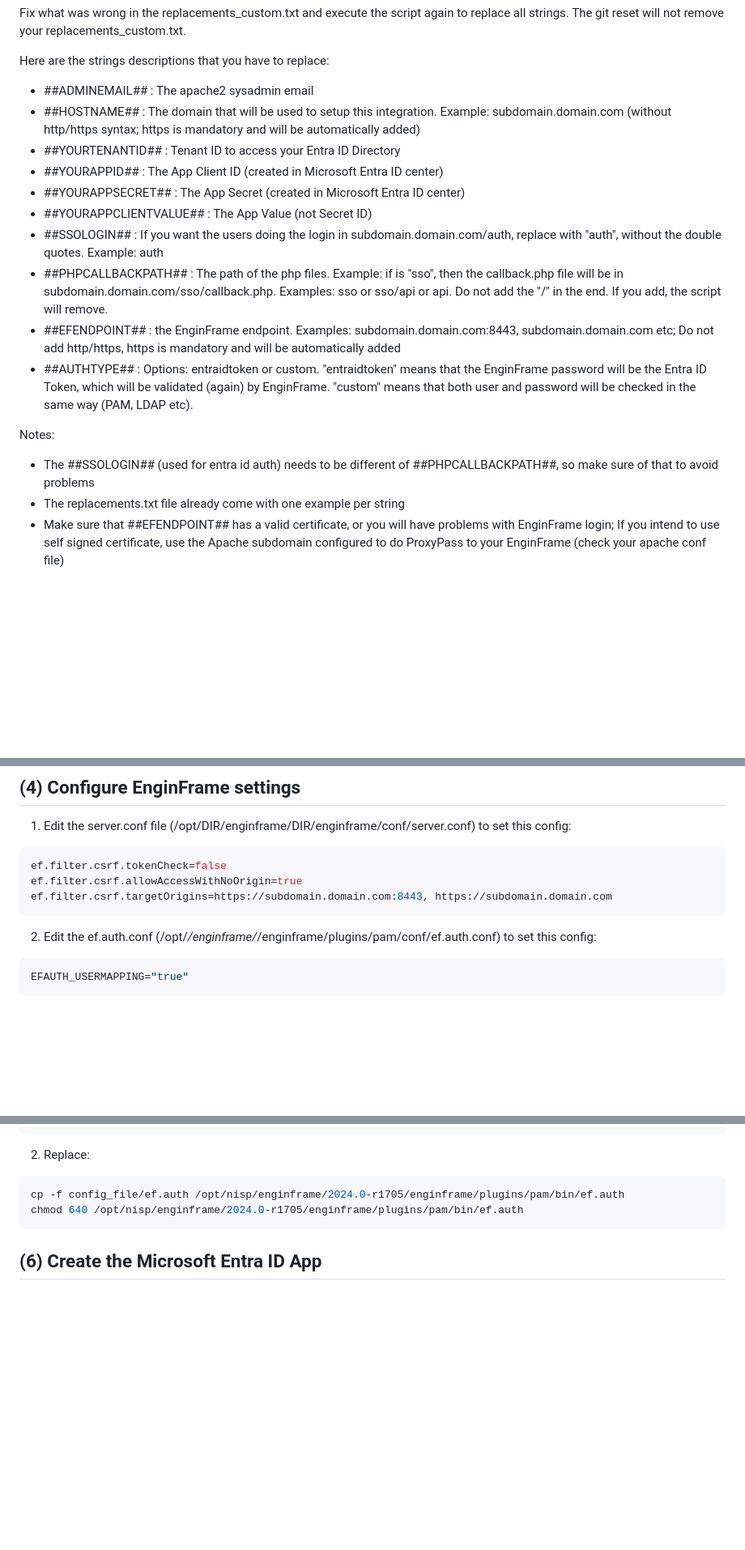
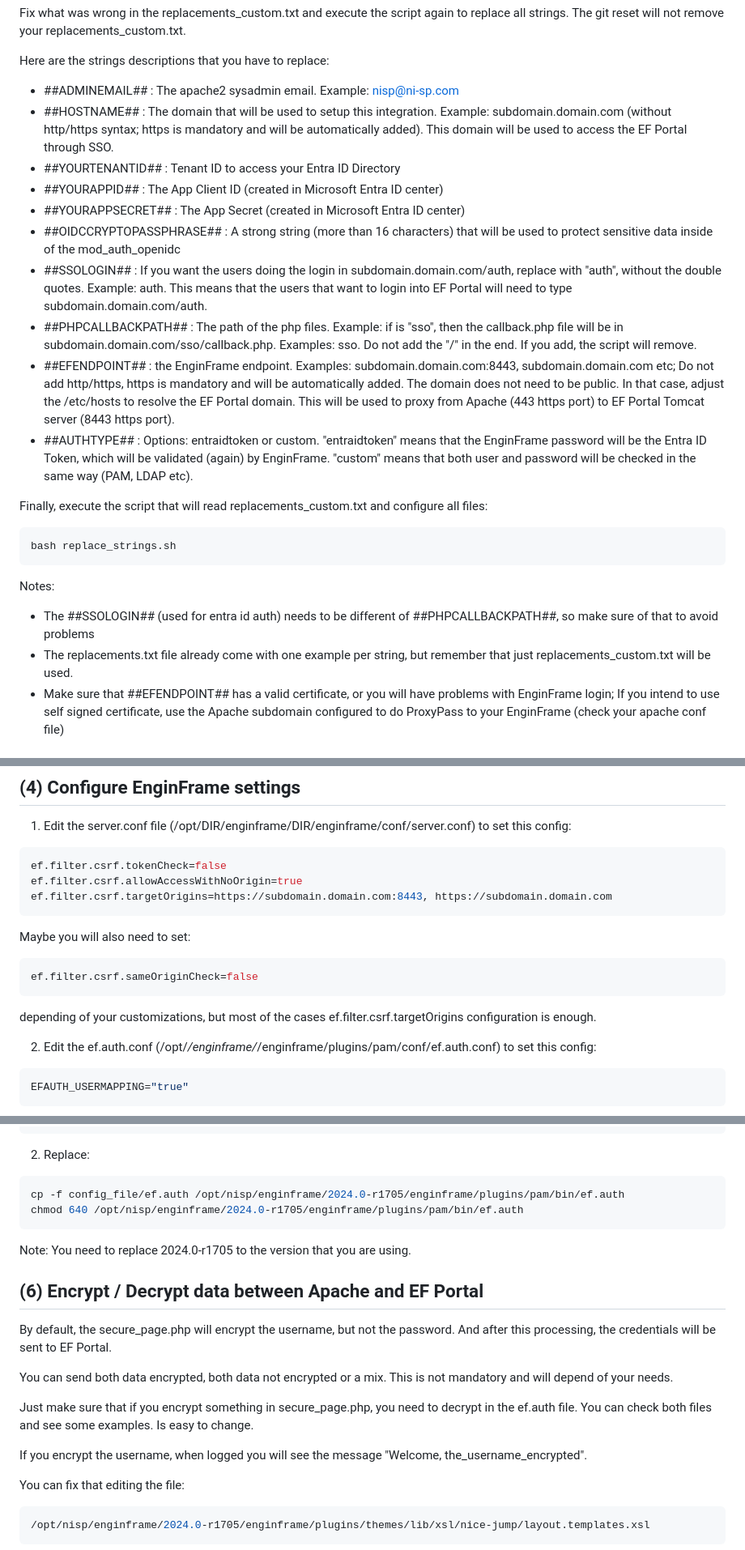
Before and after one commit to NISP-GmbH/EF-EntraID-SSO, a Markdown page: README.md, 3 parts joined by grey strips. Shown at 81% size. Rendered like a GitHub page; blank space fills up the shorter version.

````diff
--- a/README.md
+++ b/README.md
@@ -43,20 +43,25 @@ git reset --hard HEAD^
 Fix what was wrong in the replacements_custom.txt and execute the script again to replace all strings. The git reset will not remove your replacements_custom.txt.
 
 Here are the strings descriptions that you have to replace:
-- ##ADMINEMAIL## : The apache2 sysadmin email
-- ##HOSTNAME## : The domain that will be used to setup this integration. Example: subdomain.domain.com (without http/https syntax; https is mandatory and will be automatically added)
+- ##ADMINEMAIL## : The apache2 sysadmin email. Example: nisp@ni-sp.com
+- ##HOSTNAME## : The domain that will be used to setup this integration. Example: subdomain.domain.com (without http/https syntax; https is mandatory and will be automatically added). This domain will be used to access the EF Portal through SSO.
 - ##YOURTENANTID## : Tenant ID to access your Entra ID Directory
 - ##YOURAPPID## : The App Client ID (created in Microsoft Entra ID center)
 - ##YOURAPPSECRET## : The App Secret (created in Microsoft Entra ID center)
-- ##YOURAPPCLIENTVALUE## : The App Value (not Secret ID)
-- ##SSOLOGIN## : If you want the users doing the login in subdomain.domain.com/auth, replace with "auth", without the double quotes. Example: auth
-- ##PHPCALLBACKPATH## : The path of the php files. Example: if is "sso", then the callback.php file will be in subdomain.domain.com/sso/callback.php. Examples: sso or sso/api or api. Do not add the "/" in the end. If you add, the script will remove.
-- ##EFENDPOINT## : the EnginFrame endpoint. Examples: subdomain.domain.com:8443, subdomain.domain.com etc; Do not add http/https, https is mandatory and will be automatically added
+- ##OIDCCRYPTOPASSPHRASE## : A strong string (more than 16 characters) that will be used to protect sensitive data inside of the mod_auth_openidc
+- ##SSOLOGIN## : If you want the users doing the login in subdomain.domain.com/auth, replace with "auth", without the double quotes. Example: auth. This means that the users that want to login into EF Portal will need to type subdomain.domain.com/auth.
+- ##PHPCALLBACKPATH## : The path of the php files. Example: if is "sso", then the callback.php file will be in subdomain.domain.com/sso/callback.php. Examples: sso. Do not add the "/" in the end. If you add, the script will remove.
+- ##EFENDPOINT## : the EnginFrame endpoint. Examples: subdomain.domain.com:8443, subdomain.domain.com etc; Do not add http/https, https is mandatory and will be automatically added. The domain does not need to be public. In that case, adjust the /etc/hosts to resolve the EF Portal domain. This will be used to proxy from Apache (443 https port) to EF Portal Tomcat server (8443 https port).
 - ##AUTHTYPE## : Options: entraidtoken or custom. "entraidtoken" means that the EnginFrame password will be the Entra ID Token, which will be validated (again) by EnginFrame. "custom" means that both user and password will be checked in the same way (PAM, LDAP etc).
+
+Finally, execute the script that will read replacements_custom.txt and configure all files:
+```bash
+bash replace_strings.sh
+```
 
 Notes:
 - The ##SSOLOGIN## (used for entra id auth) needs to be different of ##PHPCALLBACKPATH##, so make sure of that to avoid problems
-- The replacements.txt file already come with one example per string
+- The replacements.txt file already come with one example per string, but remember that just replacements_custom.txt will be used.
 - Make sure that ##EFENDPOINT## has a valid certificate, or you will have problems with EnginFrame login; If you intend to use self signed certificate, use the Apache subdomain configured to do ProxyPass to your EnginFrame (check your apache conf file)
 
 ## (2) Apache setup
@@ -91,6 +96,13 @@ ef.filter.csrf.allowAccessWithNoOrigin=true
 ef.filter.csrf.targetOrigins=https://subdomain.domain.com:8443, https://subdomain.domain.com
 ```
 
+Maybe you will also need to set:
+```bash
+ef.filter.csrf.sameOriginCheck=false
+```
+
+depending of your customizations, but most of the cases  ef.filter.csrf.targetOrigins configuration is enough.
+
 2. Edit the ef.auth.conf (/opt/*/enginframe/*/enginframe/plugins/pam/conf/ef.auth.conf) to set this config:
 ```bash
 EFAUTH_USERMAPPING="true"
@@ -112,4 +124,20 @@ cp -f config_file/ef.auth /opt/nisp/enginframe/2024.0-r1705/enginframe/plugins/p
 chmod 640 /opt/nisp/enginframe/2024.0-r1705/enginframe/plugins/pam/bin/ef.auth
 ```
 
-## (6) Create the Microsoft Entra ID App
+Note: You need to replace 2024.0-r1705 to the version that you are using.
+
+## (6) Encrypt / Decrypt data between Apache and EF Portal
+
+By default, the secure_page.php will encrypt the username, but not the password. And after this processing, the credentials will be sent to EF Portal.
+
+You can send both data encrypted, both data not encrypted or a mix. This is not mandatory and will depend of your needs.
+
+Just make sure that if you encrypt something in secure_page.php, you need to decrypt in the ef.auth file. You can check both files and see some examples. Is easy to change.
+
+If you encrypt the username, when logged you will see the message "Welcome, the_username_encrypted".
+
+You can fix that editing the file:
+```bash
+/opt/nisp/enginframe/2024.0-r1705/enginframe/plugins/themes/lib/xsl/nice-jump/layout.templates.xsl
+```
+
````
Also changed, not shown: other parts of README.md (+22 -7 lines).
